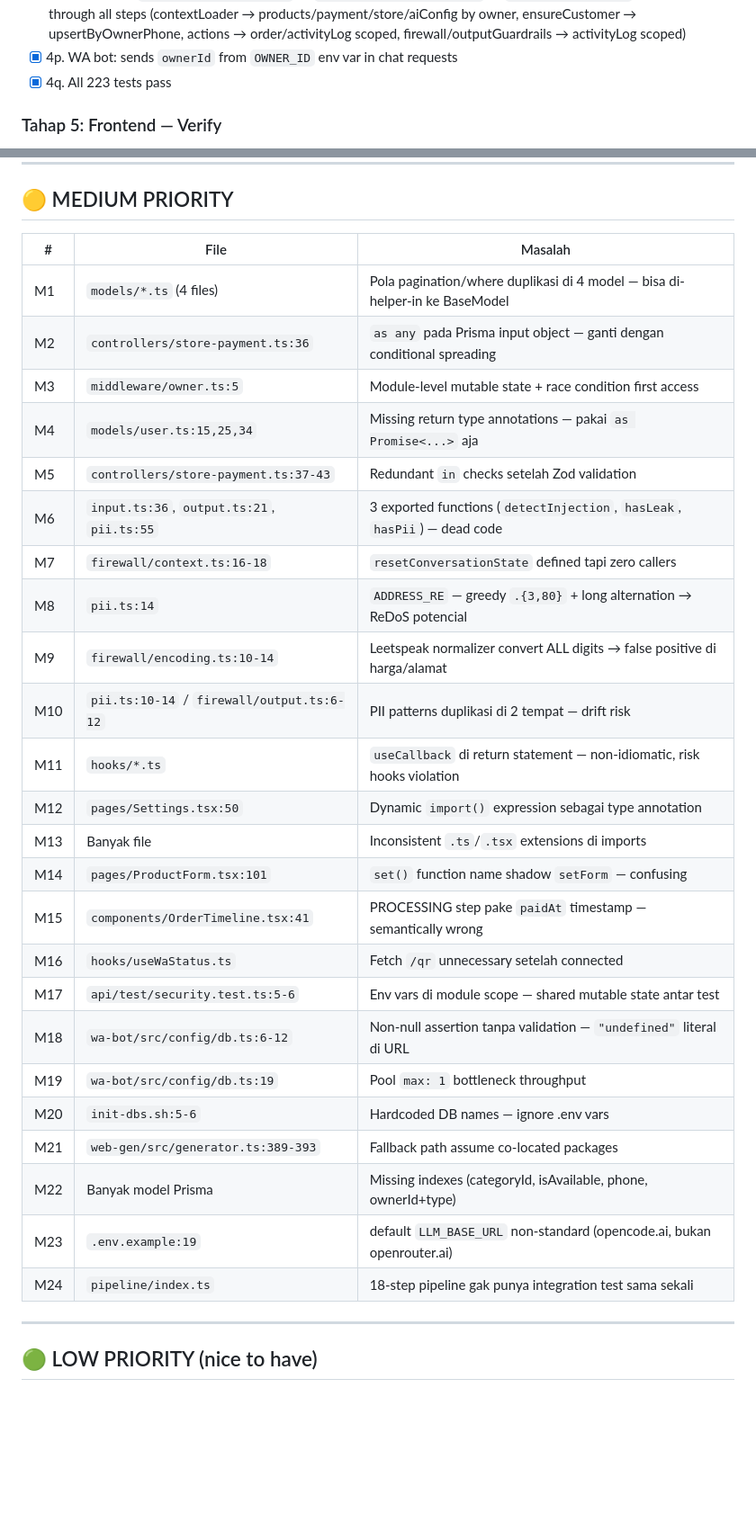
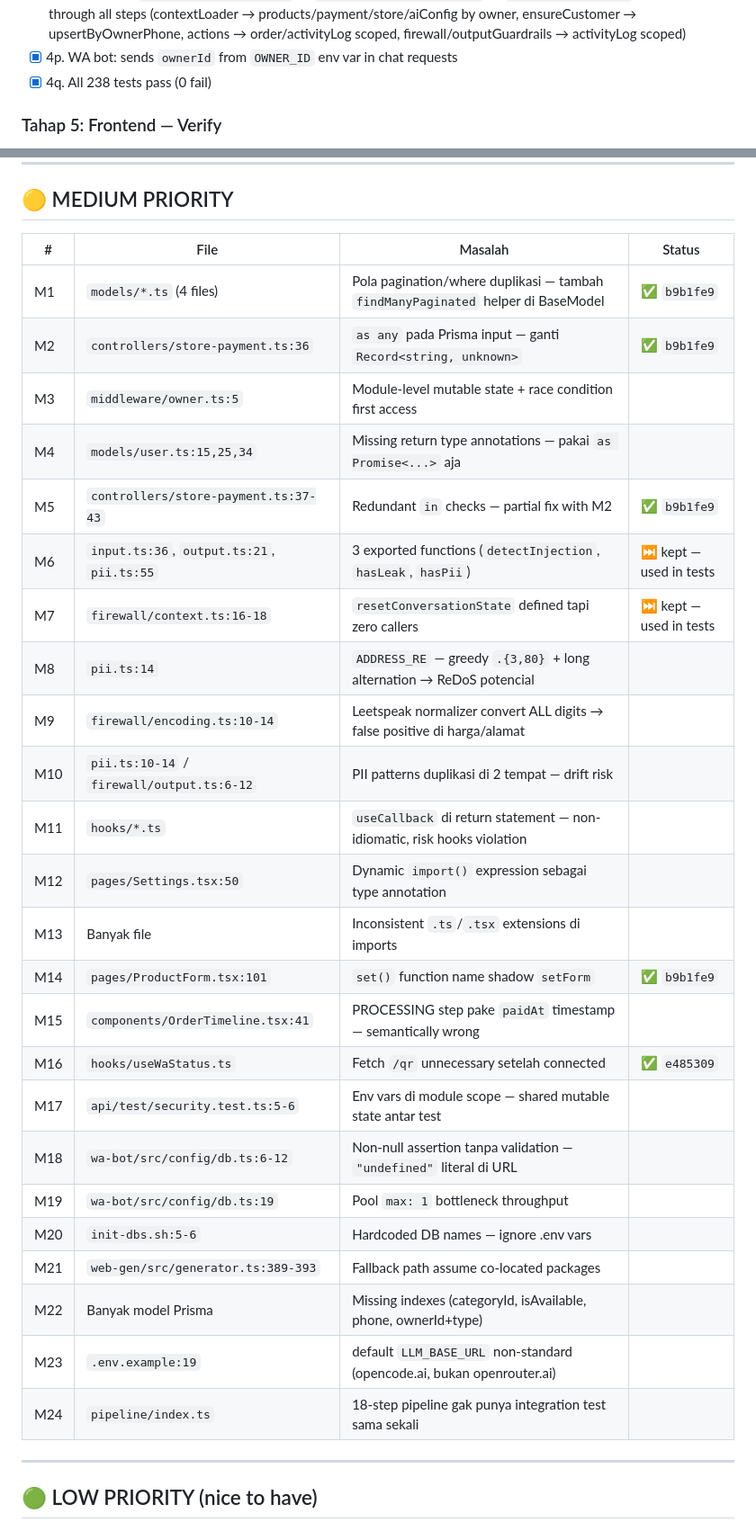
Before and after one commit to FarrelGhozy/WANI, a Markdown page: TODO.md, 2 parts joined by grey strips. Shown at 90% size. GitHub-like rendering; blank space fills up the shorter version.

Commit message:
📝 docs: update TODO.md with resolved code review items
19/19 HIGH ✅ | 5/24 MEDIUM ✅ (M6/M7 kept, used in tests)
Tests: 238 pass, 5 skip, 0 fail

```diff
--- a/TODO.md
+++ b/TODO.md
@@ -49,7 +49,7 @@ Registrasi → login → liat dashboard kosong, bukan data user lain.
 - [x] 4n. `dashboard.ts` — `getDashboardStats(ownerId)` scopes all counts
 - [x] 4o. AI pipeline: `PipelineInput.ownerId` → `PipelineContext.ownerId` → `ActionCtx.ownerId` propagated through all steps (contextLoader → products/payment/store/aiConfig by owner, ensureCustomer → upsertByOwnerPhone, actions → order/activityLog scoped, firewall/outputGuardrails → activityLog scoped)
 - [x] 4p. WA bot: sends `ownerId` from `OWNER_ID` env var in chat requests
-- [x] 4q. All 223 tests pass
+- [x] 4q. All 238 tests pass (0 fail)
 
 ### Tahap 5: Frontend — Verify
 
@@ -146,32 +176,32 @@ Batch of 1000 keys = 1000 sequential upsert/delete.
 
 ## 🟡 MEDIUM PRIORITY
 
-| # | File | Masalah |
-|---|------|---------|
-| M1 | `models/*.ts` (4 files) | Pola pagination/where duplikasi di 4 model — bisa di-helper-in ke BaseModel |
-| M2 | `controllers/store-payment.ts:36` | `as any` pada Prisma input object — ganti dengan conditional spreading |
-| M3 | `middleware/owner.ts:5` | Module-level mutable state + race condition first access |
-| M4 | `models/user.ts:15,25,34` | Missing return type annotations — pakai `as Promise<...>` aja |
-| M5 | `controllers/store-payment.ts:37-43` | Redundant `in` checks setelah Zod validation |
-| M6 | `input.ts:36`, `output.ts:21`, `pii.ts:55` | 3 exported functions (`detectInjection`, `hasLeak`, `hasPii`) — dead code |
-| M7 | `firewall/context.ts:16-18` | `resetConversationState` defined tapi zero callers |
-| M8 | `pii.ts:14` | `ADDRESS_RE` — greedy `.{3,80}` + long alternation → ReDoS potencial |
-| M9 | `firewall/encoding.ts:10-14` | Leetspeak normalizer convert ALL digits → false positive di harga/alamat |
-| M10 | `pii.ts:10-14` / `firewall/output.ts:6-12` | PII patterns duplikasi di 2 tempat — drift risk |
-| M11 | `hooks/*.ts` | `useCallback` di return statement — non-idiomatic, risk hooks violation |
-| M12 | `pages/Settings.tsx:50` | Dynamic `import()` expression sebagai type annotation |
-| M13 | Banyak file | Inconsistent `.ts`/`.tsx` extensions di imports |
-| M14 | `pages/ProductForm.tsx:101` | `set()` function name shadow `setForm` — confusing |
-| M15 | `components/OrderTimeline.tsx:41` | PROCESSING step pake `paidAt` timestamp — semantically wrong |
-| M16 | `hooks/useWaStatus.ts` | Fetch `/qr` unnecessary setelah connected |
-| M17 | `api/test/security.test.ts:5-6` | Env vars di module scope — shared mutable state antar test |
-| M18 | `wa-bot/src/config/db.ts:6-12` | Non-null assertion tanpa validation — `"undefined"` literal di URL |
-| M19 | `wa-bot/src/config/db.ts:19` | Pool `max: 1` bottleneck throughput |
-| M20 | `init-dbs.sh:5-6` | Hardcoded DB names — ignore .env vars |
-| M21 | `web-gen/src/generator.ts:389-393` | Fallback path assume co-located packages |
-| M22 | Banyak model Prisma | Missing indexes (categoryId, isAvailable, phone, ownerId+type) |
-| M23 | `.env.example:19` | default `LLM_BASE_URL` non-standard (opencode.ai, bukan openrouter.ai) |
-| M24 | `pipeline/index.ts` | 18-step pipeline gak punya integration test sama sekali |
+| # | File | Masalah | Status |
+|---|------|---------|--------|
+| M1 | `models/*.ts` (4 files) | Pola pagination/where duplikasi — tambah `findManyPaginated` helper di BaseModel | ✅ `b9b1fe9` |
+| M2 | `controllers/store-payment.ts:36` | `as any` pada Prisma input — ganti `Record<string, unknown>` | ✅ `b9b1fe9` |
+| M3 | `middleware/owner.ts:5` | Module-level mutable state + race condition first access | |
+| M4 | `models/user.ts:15,25,34` | Missing return type annotations — pakai `as Promise<...>` aja | |
+| M5 | `controllers/store-payment.ts:37-43` | Redundant `in` checks — partial fix with M2 | ✅ `b9b1fe9` |
+| M6 | `input.ts:36`, `output.ts:21`, `pii.ts:55` | 3 exported functions (`detectInjection`, `hasLeak`, `hasPii`) | ⏭️ kept — used in tests |
+| M7 | `firewall/context.ts:16-18` | `resetConversationState` defined tapi zero callers | ⏭️ kept — used in tests |
+| M8 | `pii.ts:14` | `ADDRESS_RE` — greedy `.{3,80}` + long alternation → ReDoS potencial | |
+| M9 | `firewall/encoding.ts:10-14` | Leetspeak normalizer convert ALL digits → false positive di harga/alamat | |
+| M10 | `pii.ts:10-14` / `firewall/output.ts:6-12` | PII patterns duplikasi di 2 tempat — drift risk | |
+| M11 | `hooks/*.ts` | `useCallback` di return statement — non-idiomatic, risk hooks violation | |
+| M12 | `pages/Settings.tsx:50` | Dynamic `import()` expression sebagai type annotation | |
+| M13 | Banyak file | Inconsistent `.ts`/`.tsx` extensions di imports | |
+| M14 | `pages/ProductForm.tsx:101` | `set()` function name shadow `setForm` | ✅ `b9b1fe9` |
+| M15 | `components/OrderTimeline.tsx:41` | PROCESSING step pake `paidAt` timestamp — semantically wrong | |
+| M16 | `hooks/useWaStatus.ts` | Fetch `/qr` unnecessary setelah connected | ✅ `e485309` |
+| M17 | `api/test/security.test.ts:5-6` | Env vars di module scope — shared mutable state antar test | |
+| M18 | `wa-bot/src/config/db.ts:6-12` | Non-null assertion tanpa validation — `"undefined"` literal di URL | |
+| M19 | `wa-bot/src/config/db.ts:19` | Pool `max: 1` bottleneck throughput | |
+| M20 | `init-dbs.sh:5-6` | Hardcoded DB names — ignore .env vars | |
+| M21 | `web-gen/src/generator.ts:389-393` | Fallback path assume co-located packages | |
+| M22 | Banyak model Prisma | Missing indexes (categoryId, isAvailable, phone, ownerId+type) | |
+| M23 | `.env.example:19` | default `LLM_BASE_URL` non-standard (opencode.ai, bukan openrouter.ai) | |
+| M24 | `pipeline/index.ts` | 18-step pipeline gak punya integration test sama sekali | |
 
 ---
 
```
Also changed, not shown: other parts of TODO.md (+31 -1 lines).
